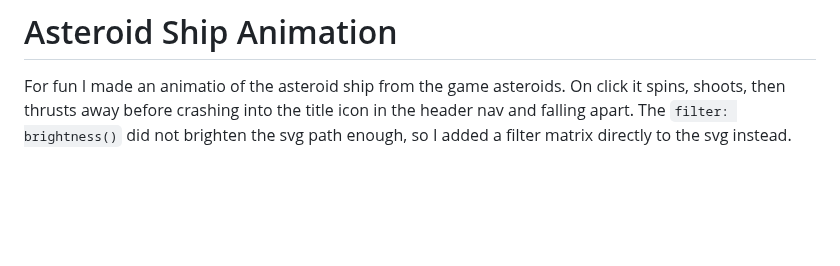
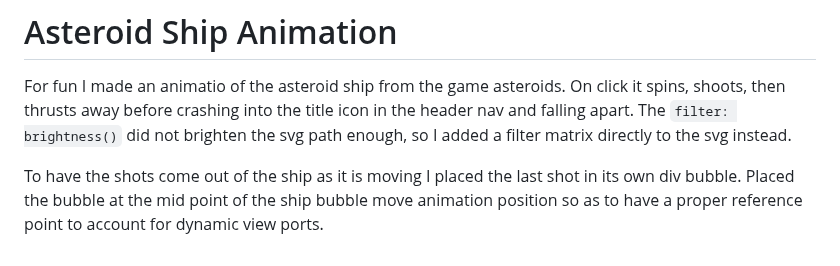
Before and after one commit to ResearchScientist/Website-Developer, a Markdown page: DEVELOPER-LOG.md, the part around the change. Rendered like a GitHub page; blank space fills up the shorter version.

Commit message:
[docs] dev log : add entry

```diff
--- a/DEVELOPER-LOG.md
+++ b/DEVELOPER-LOG.md
@@ -68,3 +68,5 @@ Decided on using `transform rotate` on one img instead of making a sprite sheet
 # Asteroid Ship Animation
 
 For fun I made an animatio of the asteroid ship from the game asteroids. On click it spins, shoots, then thrusts away before crashing into the title icon in the header nav and falling apart. The `filter: brightness()` did not brighten the svg path enough, so I added a filter matrix directly to the svg instead.
+
+To have the shots come out of the ship as it is moving I placed the last shot in its own div bubble. Placed the bubble at the mid point of the ship bubble move animation position so as to have a proper reference point to account for dynamic view ports.
```
